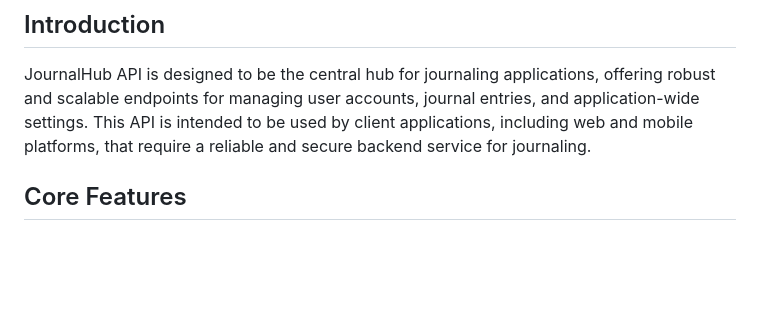
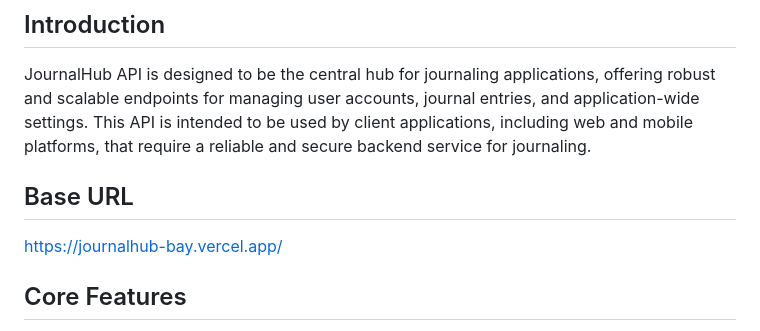
Before and after one commit to legennd48/JournalHub_API, a Markdown page: README.md, the part around the change. Drawn GitHub-style; blank space fills up the shorter version.

```diff
--- a/README.md
+++ b/README.md
@@ -20,6 +20,9 @@ JournalHub API serves as the backend core for both web and mobile journaling app
 ## Introduction
 
 JournalHub API is designed to be the central hub for journaling applications, offering robust and scalable endpoints for managing user accounts, journal entries, and application-wide settings. This API is intended to be used by client applications, including web and mobile platforms, that require a reliable and secure backend service for journaling.
+
+## Base URL
+[https://journalhub-bay.vercel.app/](https://journalhub-bay.vercel.app/)
 
 ## Core Features
 
```
